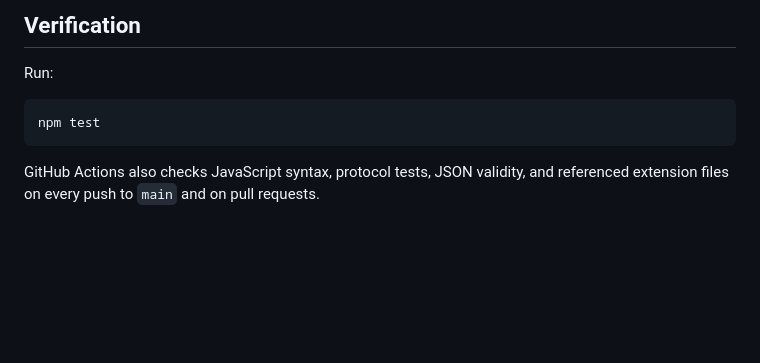
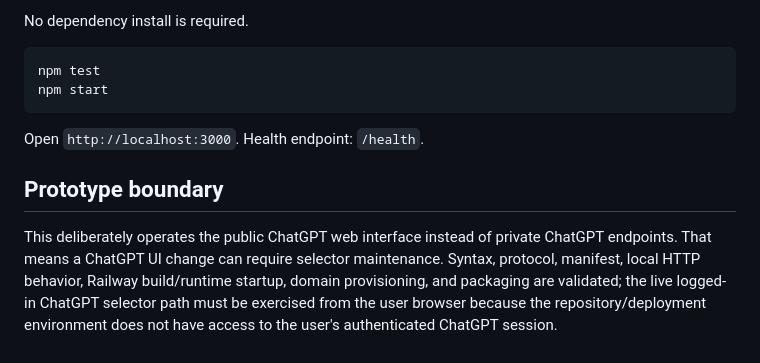
Before and after one commit to xtenrore/project-chatgpt, a Markdown page: README.md, the part around one of its changes. GitHub-like rendering; blank space fills up the shorter version.

````diff
--- a/README.md
+++ b/README.md
@@ -63,10 +51,13 @@ This makes continuation deterministic enough for the first prototype instead of
 
-## Verification
-
-Run:
+No dependency install is required.
 
 ```bash
 npm test
+npm start
 ```
 
-GitHub Actions also checks JavaScript syntax, protocol tests, JSON validity, and referenced extension files on every push to `main` and on pull requests.
+Open `http://localhost:3000`. Health endpoint: `/health`.
+
+## Prototype boundary
+
+This deliberately operates the public ChatGPT web interface instead of private ChatGPT endpoints. That means a ChatGPT UI change can require selector maintenance. Syntax, protocol, manifest, local HTTP behavior, Railway build/runtime startup, domain provisioning, and packaging are validated; the live logged-in ChatGPT selector path must be exercised from the user browser because the repository/deployment environment does not have access to the user's authenticated ChatGPT session.
````
Also changed, not shown: other parts of README.md (+36 -48 lines).
